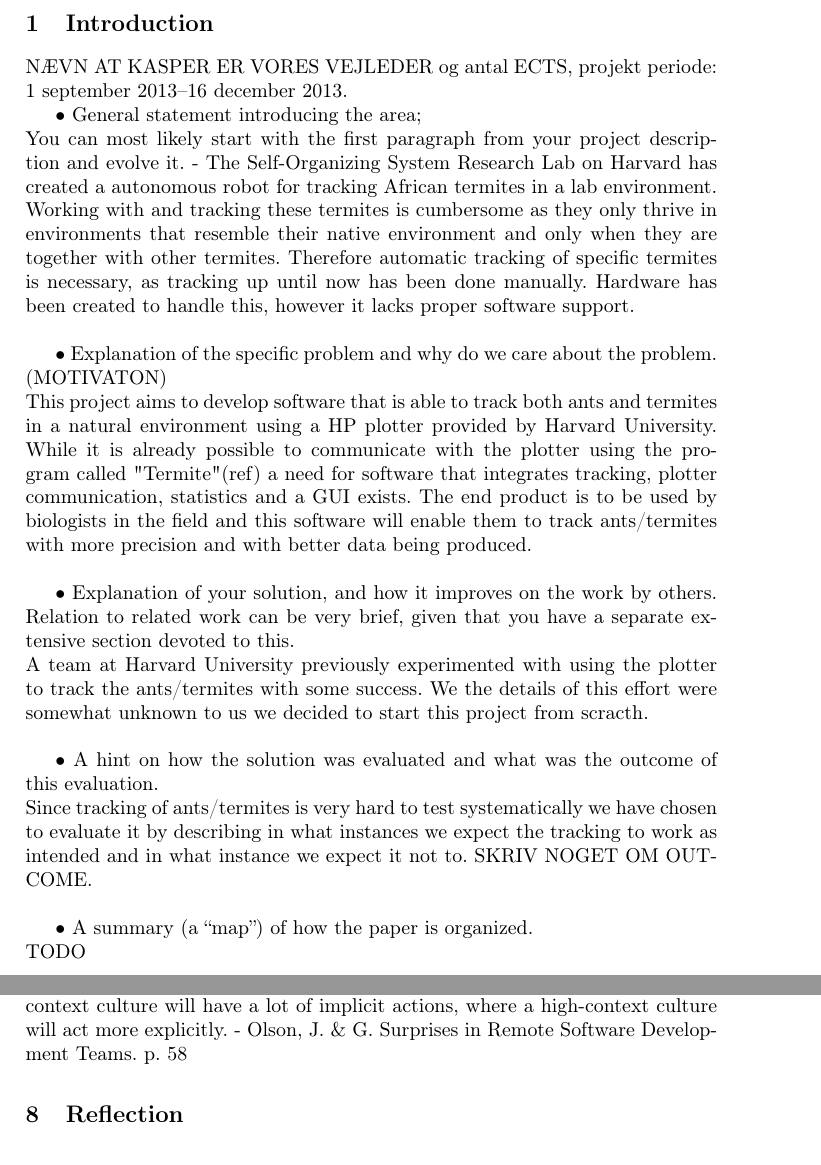
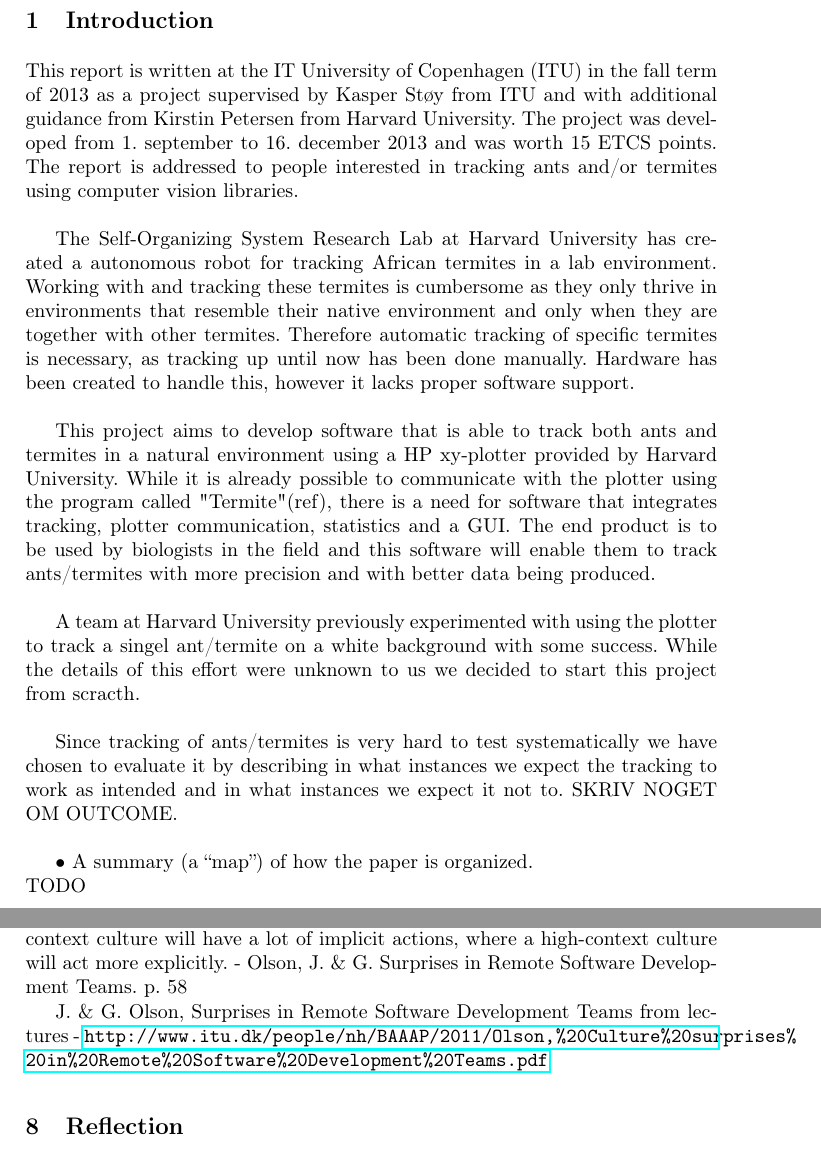
Before and after one commit to Aaes/TermiteTracker, a LaTeX thesis (Report/Report.tex, which reads Report/Introduction.tex, Report/Process.tex): two parts of pages 3 and 7 of 8, joined at a grey line, cut so that both start at the same text. Compiled offline with pdfLaTeX.

Commit message:
better introduction

```diff
--- a/Report/Introduction.tex
+++ b/Report/Introduction.tex
@@ -8,19 +8,20 @@
 %
 % This project is conducted at the IT University of Copenhagen (ITU) in the fall 2013 in cooperation with SOSRG. The goal of the project is to build software to interface with Harvard hardware in order to create a stand-alone environment for tracking and monitoring termites. Specifically, \\
 
-NÆVN AT KASPER ER VORES VEJLEDER og antal ECTS, projekt periode: 1 september 2013--16 december 2013.
+This report is written at the IT University of Copenhagen (ITU) in the fall term of 2013 as a project supervised by Kasper Støy from ITU and with additional guidance from Kirstin Petersen from Harvard University. The project was developed from 1. september to 16. december 2013 and was worth 15 ETCS points. The report is addressed to people interested in tracking ants and/or termites using computer vision libraries. \\
 
-• General statement introducing the area; \\
-You can most likely start with the first paragraph from your project description and evolve it. - The Self-Organizing System Research Lab on Harvard has created a autonomous robot for tracking African termites in a lab environment. Working with and tracking these termites is cumbersome as they only thrive in environments that resemble their native environment and only when they are together with other termites. Therefore automatic tracking of specific termites is necessary, as tracking up until now has been done manually. Hardware has been created to handle this, however it lacks proper software support. \\
+%• General statement introducing the area; \\
+%You can most likely start with the first paragraph from your project description and evolve it. -
+The Self-Organizing System Research Lab at Harvard University has created a autonomous robot for tracking African termites in a lab environment. Working with and tracking these termites is cumbersome as they only thrive in environments that resemble their native environment and only when they are together with other termites. Therefore automatic tracking of specific termites is necessary, as tracking up until now has been done manually. Hardware has been created to handle this, however it lacks proper software support. \\
 
-• Explanation of the specific problem and why do we care about the problem. (MOTIVATON)\\
-This project aims to develop software that is able to track both ants and termites in a natural environment using a HP plotter provided by Harvard University. While it is already possible to communicate with the plotter using the program called "Termite"(ref) a need for software that integrates tracking, plotter communication, statistics and a GUI exists. The end product is to be used by biologists in the field and this software will enable them to track ants/termites with more precision and with better data being produced.\\
+%• Explanation of the specific problem and why do we care about the problem. (MOTIVATON)\\
+This project aims to develop software that is able to track both ants and termites in a natural environment using a HP xy-plotter provided by Harvard University. While it is already possible to communicate with the plotter using the program called "Termite"(ref), there is a need for software that integrates tracking, plotter communication, statistics and a GUI. The end product is to be used by biologists in the field and this software will enable them to track ants/termites with more precision and with better data being produced.\\
 
-• Explanation of your solution, and how it improves on the work by others. Relation to related work can be very brief, given that you have a separate extensive section devoted to this. \\
-A team at Harvard University previously experimented with using the plotter to track the ants/termites with some success. We the details of this effort were somewhat unknown to us we decided to start this project from scracth. \\
+%• Explanation of your solution, and how it improves on the work by others. Relation to related work can be very brief, given that you have a separate extensive section devoted to this. \\
+A team at Harvard University previously experimented with using the plotter to track a singel ant/termite on a white background with some success. While the details of this effort were unknown to us we decided to start this project from scracth. \\
 
-• A hint on how the solution was evaluated and what was the outcome of this evaluation. \\
-Since tracking of ants/termites is very hard to test systematically we have chosen to evaluate it by describing in what instances we expect the tracking to work as intended and in what instance we expect it not to. SKRIV NOGET OM OUTCOME. \\
+%• A hint on how the solution was evaluated and what was the outcome of this evaluation. \\
+Since tracking of ants/termites is very hard to test systematically we have chosen to evaluate it by describing in what instances we expect the tracking to work as intended and in what instances we expect it not to. SKRIV NOGET OM OUTCOME. \\
 
 • A summary (a “map”) of how the paper is organized.\\
 TODO \\
--- a/Report/Process.tex
+++ b/Report/Process.tex
@@ -16,3 +16,5 @@
 
 Halls has defined cultures as being either high-context or low-context, which states the degree to which their culture is expressed. As an example, a low-context culture will have a lot of implicit actions, where a high-context culture will act more explicitly.
 - Olson, J. \& G. Surprises in Remote Software Development Teams. p. 58
+
+J. \& G. Olson, Surprises in Remote Software Development Teams from lectures - \url{http://www.itu.dk/ people/nh/BAAAP/2011/Olson,%20Culture%20surprises%20in%20Remote%20Software %20Development%20Teams.pdf}
```
Also changed, not shown: Report/Report.tex (+1 -0 lines), Report/Report.pdf, 1 other file.
